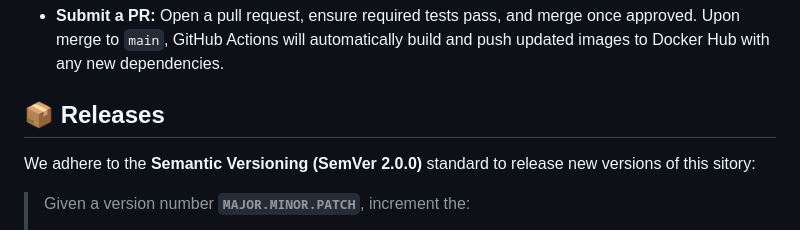
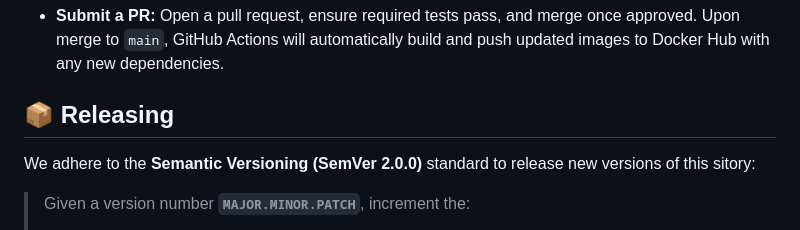
Before and after one commit to cougars-auv/cougars-dev, a Markdown page: README.md, the part around the change. GitHub-like rendering.

```diff
--- a/README.md
+++ b/README.md
@@ -78,7 +78,7 @@
 
 - **Submit a PR:** Open a pull request, ensure required tests pass, and merge once approved. Upon merge to `main`, GitHub Actions will automatically build and push updated images to Docker Hub with any new dependencies.
 
-## 📦 Releases
+## 📦 Releasing
 
 We adhere to the **Semantic Versioning (SemVer 2.0.0)** standard to release new versions of this sitory:
 > Given a version number **`MAJOR.MINOR.PATCH`**, increment the:
```
